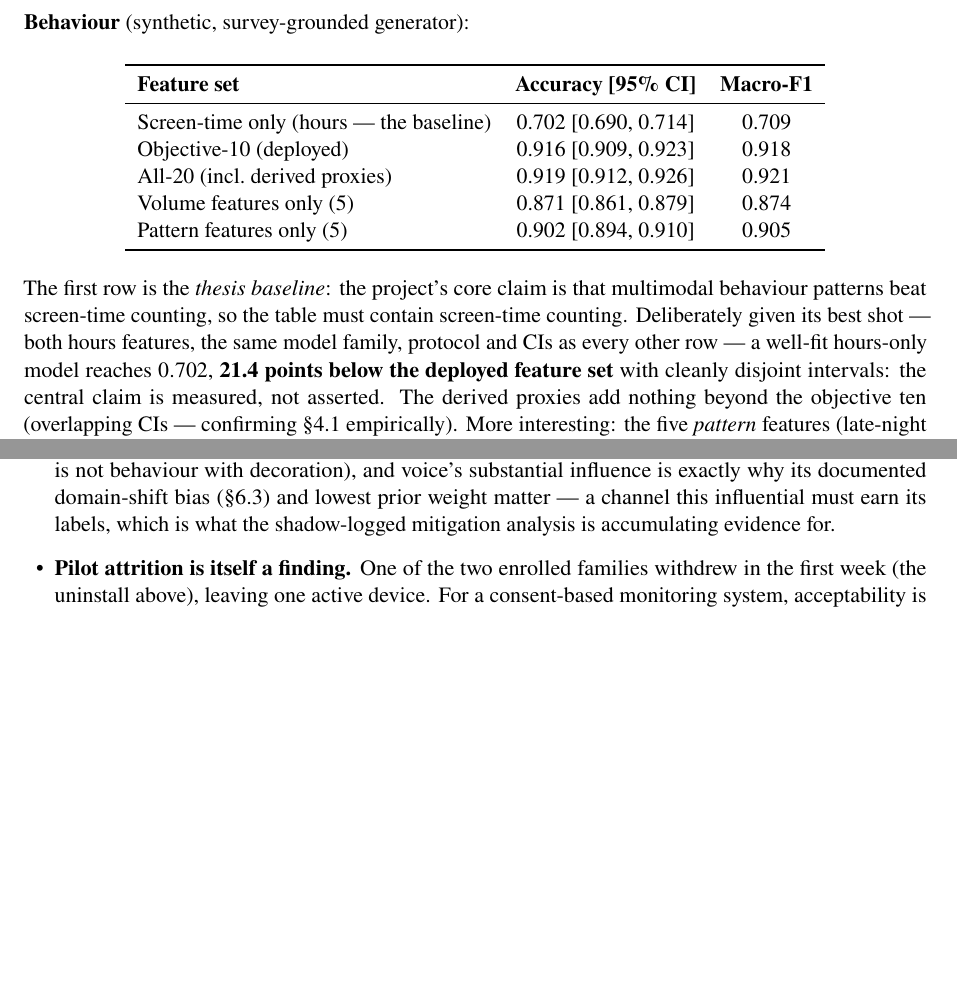
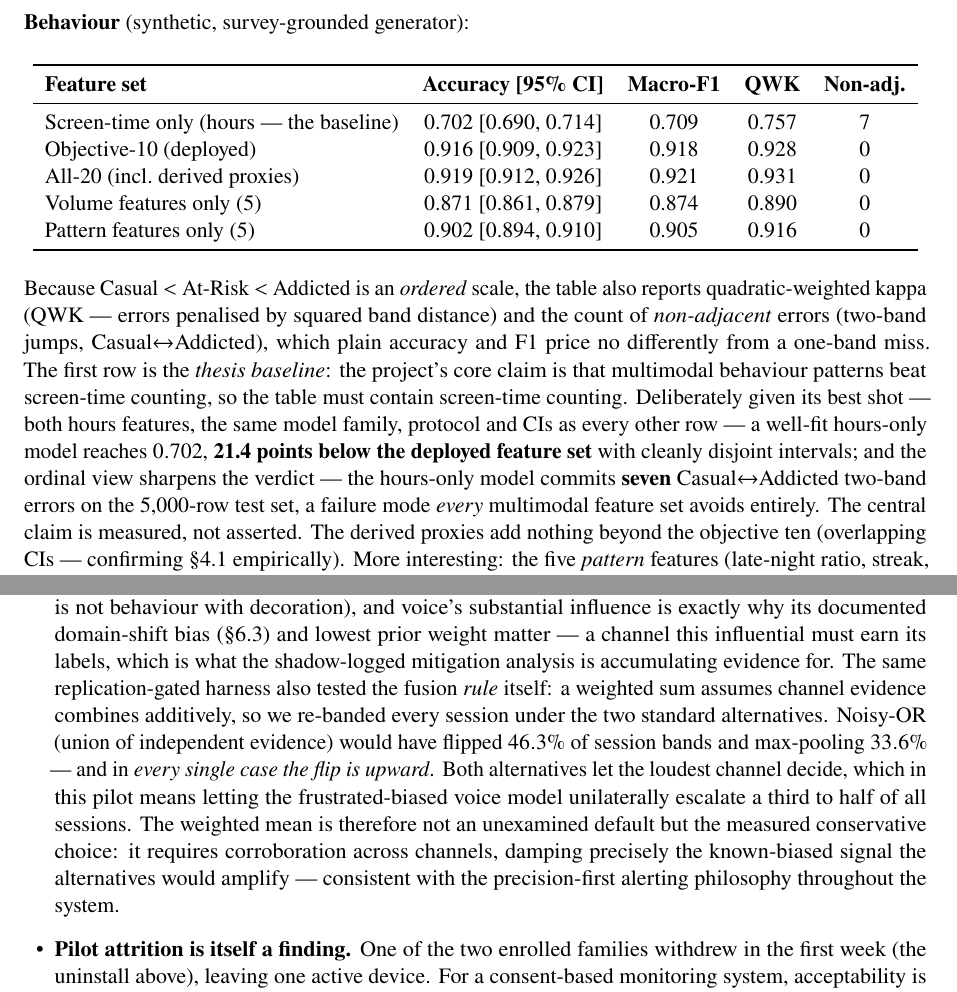
Before and after one commit to kaustubhagarwal21/gaming-addiction-detection-capstone, a LaTeX paper (docs/PROJECT_PAPER.tex): two parts of pages 22 and 27 of 32 before the commit and two parts of pages 22 and 28 of 33 after it, joined at a grey line, cut so that both start at the same text, the shorter picture padded with empty space. Compiled offline with pdfLaTeX.

Commit message:
docs(paper): ordinal metrics in the ablation table + measured fusion-rule justification
Behaviour ablation table gains QWK and non-adjacent-error columns (the bands
are ordered; accuracy/F1 price a two-band jump like a one-band miss). Sharpest
new fact: the screen-time baseline commits SEVEN Casual<->Addicted errors on
the 5,000-row test set — a failure mode every multimodal feature set avoids
entirely (deployed: QWK 0.928, zero non-adjacent).

Fusion bullet: rule counterfactual on the 134 pilot sessions — noisy-OR would
flip 46.3% of bands and max-pooling 33.6%, EVERY flip upward: both alternatives
let the loudest channel (the frustrated-biased voice model) escalate
unilaterally. The weighted mean is thereby the measured conservative choice
(requires cross-channel corroboration), not an unexamined default.

docs/fusion_sensitivity.json refreshed from the replication-gated pilot run;
paper now 33pp.

```diff
--- a/docs/PROJECT_PAPER.tex
+++ b/docs/PROJECT_PAPER.tex
@@ -1304,24 +1304,31 @@ tests original clips only.)
 
 \textbf{Behaviour} (synthetic, survey-grounded generator):
 \begin{center}
-\begin{tabular}{lcc}
+\begin{tabular}{lcccc}
 \toprule
-\textbf{Feature set} & \textbf{Accuracy [95\% CI]} & \textbf{Macro-F1} \\
+\textbf{Feature set} & \textbf{Accuracy [95\% CI]} & \textbf{Macro-F1} & \textbf{QWK} & \textbf{Non-adj.} \\
 \midrule
-Screen-time only (hours --- the baseline) & 0.702 [0.690, 0.714] & 0.709 \\
-Objective-10 (deployed)          & 0.916 [0.909, 0.923] & 0.918 \\
-All-20 (incl.\ derived proxies)  & 0.919 [0.912, 0.926] & 0.921 \\
-Volume features only (5)         & 0.871 [0.861, 0.879] & 0.874 \\
-Pattern features only (5)        & 0.902 [0.894, 0.910] & 0.905 \\
+Screen-time only (hours --- the baseline) & 0.702 [0.690, 0.714] & 0.709 & 0.757 & 7 \\
+Objective-10 (deployed)          & 0.916 [0.909, 0.923] & 0.918 & 0.928 & 0 \\
+All-20 (incl.\ derived proxies)  & 0.919 [0.912, 0.926] & 0.921 & 0.931 & 0 \\
+Volume features only (5)         & 0.871 [0.861, 0.879] & 0.874 & 0.890 & 0 \\
+Pattern features only (5)        & 0.902 [0.894, 0.910] & 0.905 & 0.916 & 0 \\
 \bottomrule
 \end{tabular}
 \end{center}
-The first row is the \emph{thesis baseline}: the project's core claim is that
-multimodal behaviour patterns beat screen-time counting, so the table must contain
-screen-time counting. Deliberately given its best shot --- both hours features, the
-same model family, protocol and CIs as every other row --- a well-fit hours-only
-model reaches $0.702$, \textbf{21.4 points below the deployed feature set} with
-cleanly disjoint intervals: the central claim is measured, not asserted. The derived
+Because Casual $<$ At-Risk $<$ Addicted is an \emph{ordered} scale, the table also
+reports quadratic-weighted kappa (QWK --- errors penalised by squared band
+distance) and the count of \emph{non-adjacent} errors (two-band jumps,
+Casual$\leftrightarrow$Addicted), which plain accuracy and F1 price no differently
+from a one-band miss. The first row is the \emph{thesis baseline}: the project's
+core claim is that multimodal behaviour patterns beat screen-time counting, so the
+table must contain screen-time counting. Deliberately given its best shot --- both
+hours features, the same model family, protocol and CIs as every other row --- a
+well-fit hours-only model reaches $0.702$, \textbf{21.4 points below the deployed
+feature set} with cleanly disjoint intervals; and the ordinal view sharpens the
+verdict --- the hours-only model commits \textbf{seven} Casual$\leftrightarrow$Addicted
+two-band errors on the 5{,}000-row test set, a failure mode \emph{every} multimodal
+feature set avoids entirely. The central claim is measured, not asserted. The derived
 proxies add nothing beyond the objective ten (overlapping CIs --- confirming
 \S\ref{sec:features} empirically). More interesting: the five \emph{pattern}
 features (late-night ratio, streak, binges, breaks, rapid re-logins) alone recover
@@ -1644,6 +1651,18 @@ The pilot's findings, positive and negative alike:
         exactly why its documented domain-shift bias (\S6.3) and lowest prior
         weight matter --- a channel this influential must earn its labels, which is
         what the shadow-logged mitigation analysis is accumulating evidence for.
+        The same replication-gated harness also tested the fusion \emph{rule}
+        itself: a weighted sum assumes channel evidence combines additively, so we
+        re-banded every session under the two standard alternatives. Noisy-OR
+        (union of independent evidence) would have flipped $46.3\%$ of session
+        bands and max-pooling $33.6\%$ --- and in \emph{every single case the flip
+        is upward}. Both alternatives let the loudest channel decide, which in
+        this pilot means letting the frustrated-biased voice model unilaterally
+        escalate a third to half of all sessions. The weighted mean is therefore
+        not an unexamined default but the measured conservative choice: it
+        requires corroboration across channels, damping precisely the known-biased
+        signal the alternatives would amplify --- consistent with the
+        precision-first alerting philosophy throughout the system.
   \item \textbf{Pilot attrition is itself a finding.} One of the two enrolled
         families withdrew in the first week (the uninstall above), leaving one active
         device. For a consent-based monitoring system, acceptability is as much a
```
Also changed, not shown: 1 other file.
